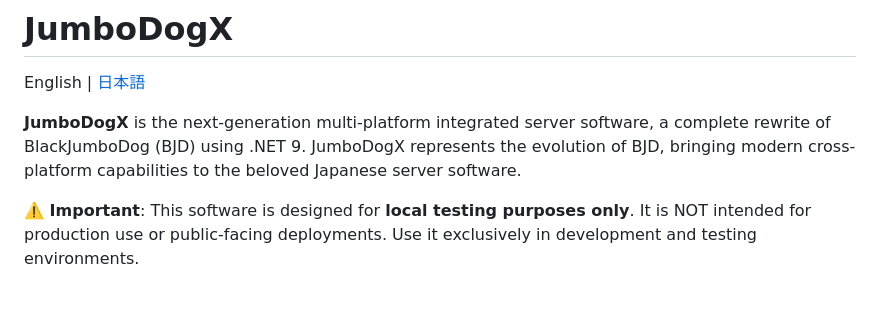
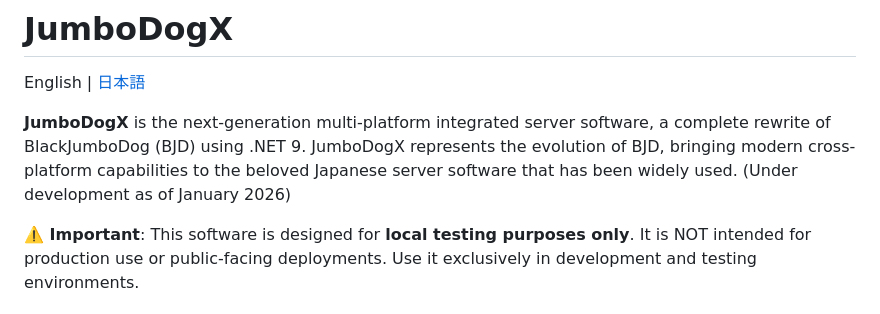
Before and after one commit to furuya02/jumbodogx, a Markdown page: README.md, the part around one of its changes. Rendered like a GitHub page.

```diff
--- a/README.md
+++ b/README.md
@@ -2,7 +2,8 @@
 
 English | [日本語](README.ja.md)
 
-**JumboDogX** is the next-generation multi-platform integrated server software, a complete rewrite of BlackJumboDog (BJD) using .NET 9. JumboDogX represents the evolution of BJD, bringing modern cross-platform capabilities to the beloved Japanese server software.
+**JumboDogX** is the next-generation multi-platform integrated server software, a complete rewrite of BlackJumboDog (BJD) using .NET 9. JumboDogX represents the evolution of BJD, bringing modern cross-platform capabilities to the beloved Japanese server software that has been widely used.
+(Under development as of January 2026)
 
 **⚠️ Important**: This software is designed for **local testing purposes only**. It is NOT intended for production use or public-facing deployments. Use it exclusively in development and testing environments.
 
```
Also changed, not shown: other parts of README.md (+41 -29 lines).
